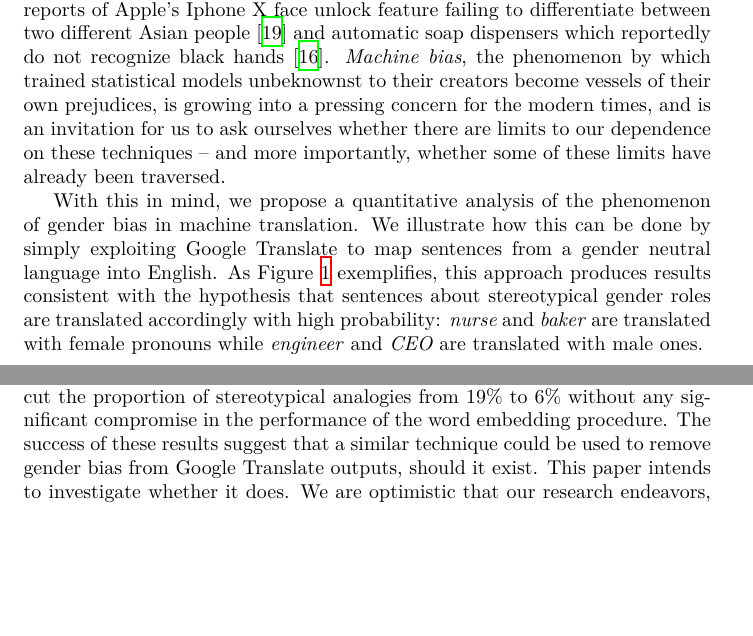
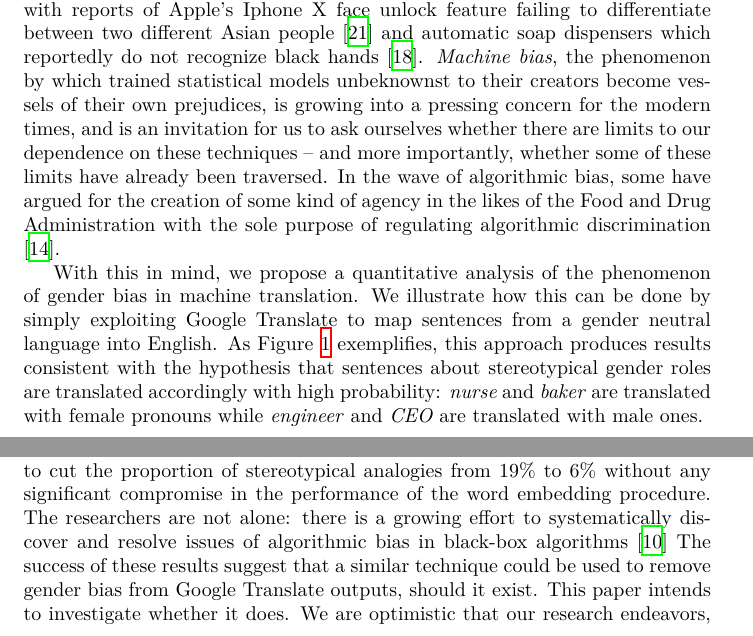
Before and after one commit to marceloprates/Gender-Bias, a LaTeX paper (paper/main.tex): two parts of pages 3 and 4 of 21, joined at a grey line, cut so that both start at the same text, the shorter picture padded with empty space. Compiled offline with XeLaTeX.

Commit message:
Cited two papers as requested by reviewer 1

```diff
--- a/paper/main.tex
+++ b/paper/main.tex
@@ -69,7 +69,7 @@ F = G m_1 m_2 / r^2
 
 Chomsky and Norvig's debate \cite{norvig2017chomsky} is a microcosmos of the two leading standpoints about the future of science in the face of increasingly sophisticated statistical models. Are we, as Chomsky seems to argue, jeopardizing science by relying on statistical tools to perform predictions instead of perfecting traditional science models, or are these tools, as Norvig argues, components of the scientific standard since its conception? Currently there are no satisfactory resolutions to this conundrum, but perhaps statistical models pose an even greater and more urgent threat to our society.
 
-On a 2014 article, Londa Schiebinger suggested that scientific research fails to take gender issues into account, arguing that the phenomenon of male defaults on new technologies such as Google Translate provides a window into this asymmetry \cite{schiebinger2014scientific}. Since then, recent worrisome results in machine learning have somewhat supported Schiebinger's view. Not only Google photos' statistical image labeling algorithm has been found to classify dark-skinned people as gorillas \cite{garcia2016racist} and purportedly intelligent programs have been suggested to be negatively biased against black prisoners when predicting criminal behavior \cite{angwin2016machine} but the machine learning revolution has also indirectly revived heated debates about the controversial field of physiognomy, with proposals of AI systems capable of identifying the sexual orientation of an individual through its facial characteristics \cite{wang2017deep}. Similar concerns are growing at an unprecedented rate in the media, with reports of Apple's Iphone X face unlock feature failing to differentiate between two different Asian people \cite{womanunlockphone2017} and automatic soap dispensers which reportedly do not recognize black hands \cite{racistsoapdispenser2017}. \emph{Machine bias}, the phenomenon by which trained statistical models unbeknownst to their creators become vessels of their own prejudices, is growing into a pressing concern for the modern times, and is an invitation for us to ask ourselves whether there are limits to our dependence on these techniques -- and more importantly, whether some of these limits have already been traversed.
+On a 2014 article, Londa Schiebinger suggested that scientific research fails to take gender issues into account, arguing that the phenomenon of male defaults on new technologies such as Google Translate provides a window into this asymmetry \cite{schiebinger2014scientific}. Since then, recent worrisome results in machine learning have somewhat supported Schiebinger's view. Not only Google photos' statistical image labeling algorithm has been found to classify dark-skinned people as gorillas \cite{garcia2016racist} and purportedly intelligent programs have been suggested to be negatively biased against black prisoners when predicting criminal behavior \cite{angwin2016machine} but the machine learning revolution has also indirectly revived heated debates about the controversial field of physiognomy, with proposals of AI systems capable of identifying the sexual orientation of an individual through its facial characteristics \cite{wang2017deep}. Similar concerns are growing at an unprecedented rate in the media, with reports of Apple's Iphone X face unlock feature failing to differentiate between two different Asian people \cite{womanunlockphone2017} and automatic soap dispensers which reportedly do not recognize black hands \cite{racistsoapdispenser2017}. \emph{Machine bias}, the phenomenon by which trained statistical models unbeknownst to their creators become vessels of their own prejudices, is growing into a pressing concern for the modern times, and is an invitation for us to ask ourselves whether there are limits to our dependence on these techniques -- and more importantly, whether some of these limits have already been traversed. In the wave of algorithmic bias, some have argued for the creation of some kind of agency in the likes of the Food and Drug Administration with the sole purpose of regulating algorithmic discrimination \cite{kirkpatrick2016battling}.
 
 With this in mind, we propose a quantitative analysis of the phenomenon of gender bias in machine translation. We illustrate how this can be done by simply exploiting Google Translate to map sentences from a gender neutral language into English. As Figure \ref{fig:screenshot-gtranslate-hungarian} exemplifies, this approach produces results consistent with the hypothesis that sentences about stereotypical gender roles are translated accordingly with high probability: \emph{nurse} and \emph{baker} are translated with female pronouns while \emph{engineer} and \emph{CEO} are translated with male ones.
 
@@ -82,7 +82,7 @@ With this in mind, we propose a quantitative analysis of the phenomenon of gende
 
 \section{Motivation}
 
-As of 2017, Google translate is one of the largest publicly available machine translation tools in existence, amounting 200 million users daily \cite{Gtranslate200daily2017}. Initially relying on United Nations and European Parliament transcripts to gather data, since 2014 Google Translate has inputed content from its users through the Translate Community initiative \cite{TranslateCommunity}. Recently however there has been a growing concern about gender asymmetries in the translation mechanism, with some heralding it as \say{sexist} \cite{AlgorithmGtranslateSexist2018}. This concern has to at least some extent a scientific backup: A recent study has shown that word embeddings are particularly prone to yielding gender stereotypes \cite{bolukbasi2016man}. Fortunately, the researchers propose a relatively simple \emph{debiasing} algorithm with promising results: they were able to cut the proportion of stereotypical analogies from $19\%$ to $6\%$ without any significant compromise in the performance of the word embedding procedure. The success of these results suggest that a similar technique could be used to remove gender bias from Google Translate outputs, should it exist. This paper intends to investigate whether it does. We are optimistic that our research endeavors, if conclusive, can be used to argue that there is a positive payoff in redesigning modern statistical translation tools.
+As of 2017, Google translate is one of the largest publicly available machine translation tools in existence, amounting 200 million users daily \cite{Gtranslate200daily2017}. Initially relying on United Nations and European Parliament transcripts to gather data, since 2014 Google Translate has inputed content from its users through the Translate Community initiative \cite{TranslateCommunity}. Recently however there has been a growing concern about gender asymmetries in the translation mechanism, with some heralding it as \say{sexist} \cite{AlgorithmGtranslateSexist2018}. This concern has to at least some extent a scientific backup: A recent study has shown that word embeddings are particularly prone to yielding gender stereotypes \cite{bolukbasi2016man}. Fortunately, the researchers propose a relatively simple \emph{debiasing} algorithm with promising results: they were able to cut the proportion of stereotypical analogies from $19\%$ to $6\%$ without any significant compromise in the performance of the word embedding procedure. The researchers are not alone: there is a growing effort to systematically discover and resolve issues of algorithmic bias in black-box algorithms \cite{hajian2016algorithmic} The success of these results suggest that a similar technique could be used to remove gender bias from Google Translate outputs, should it exist. This paper intends to investigate whether it does. We are optimistic that our research endeavors, if conclusive, can be used to argue that there is a positive payoff in redesigning modern statistical translation tools.
 
 \section{Materials and Methods}
 
```
